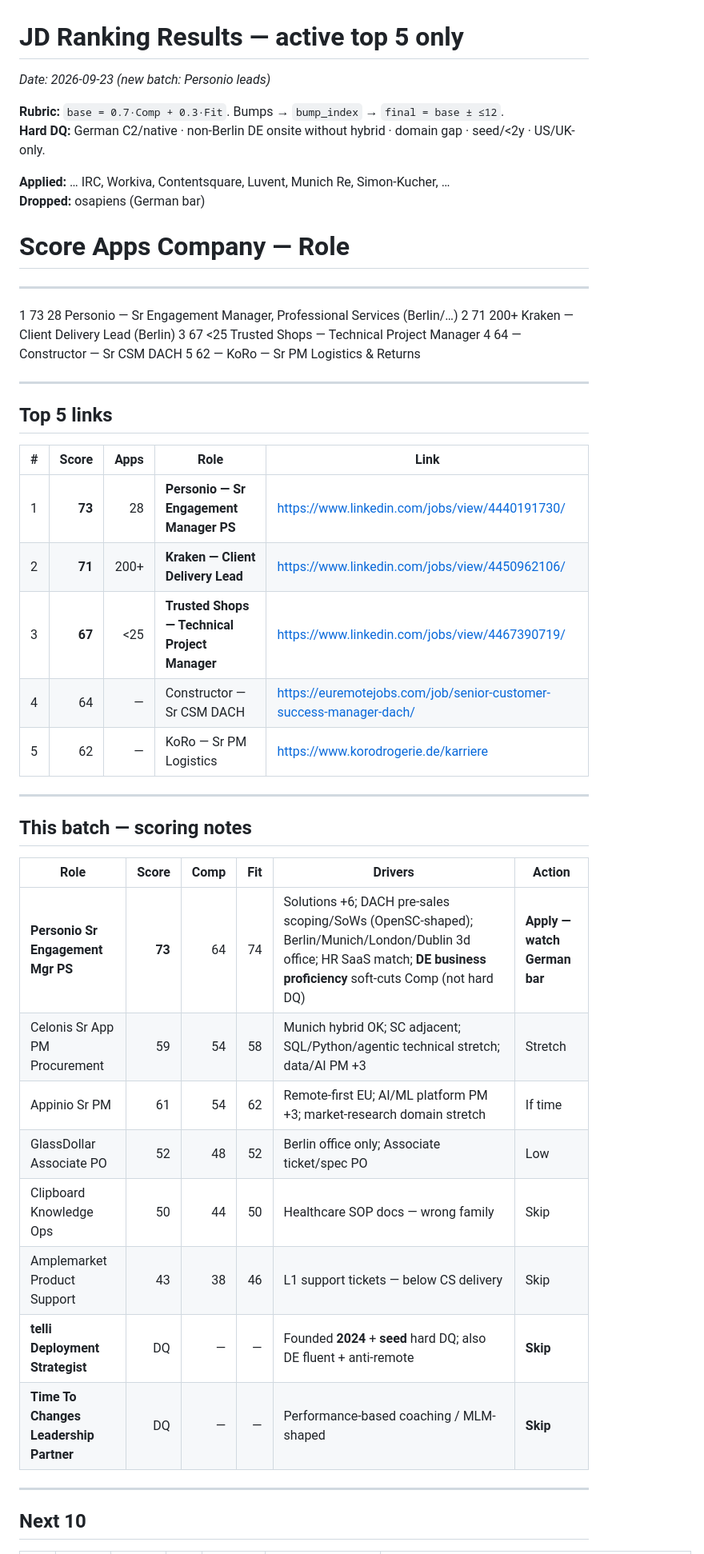
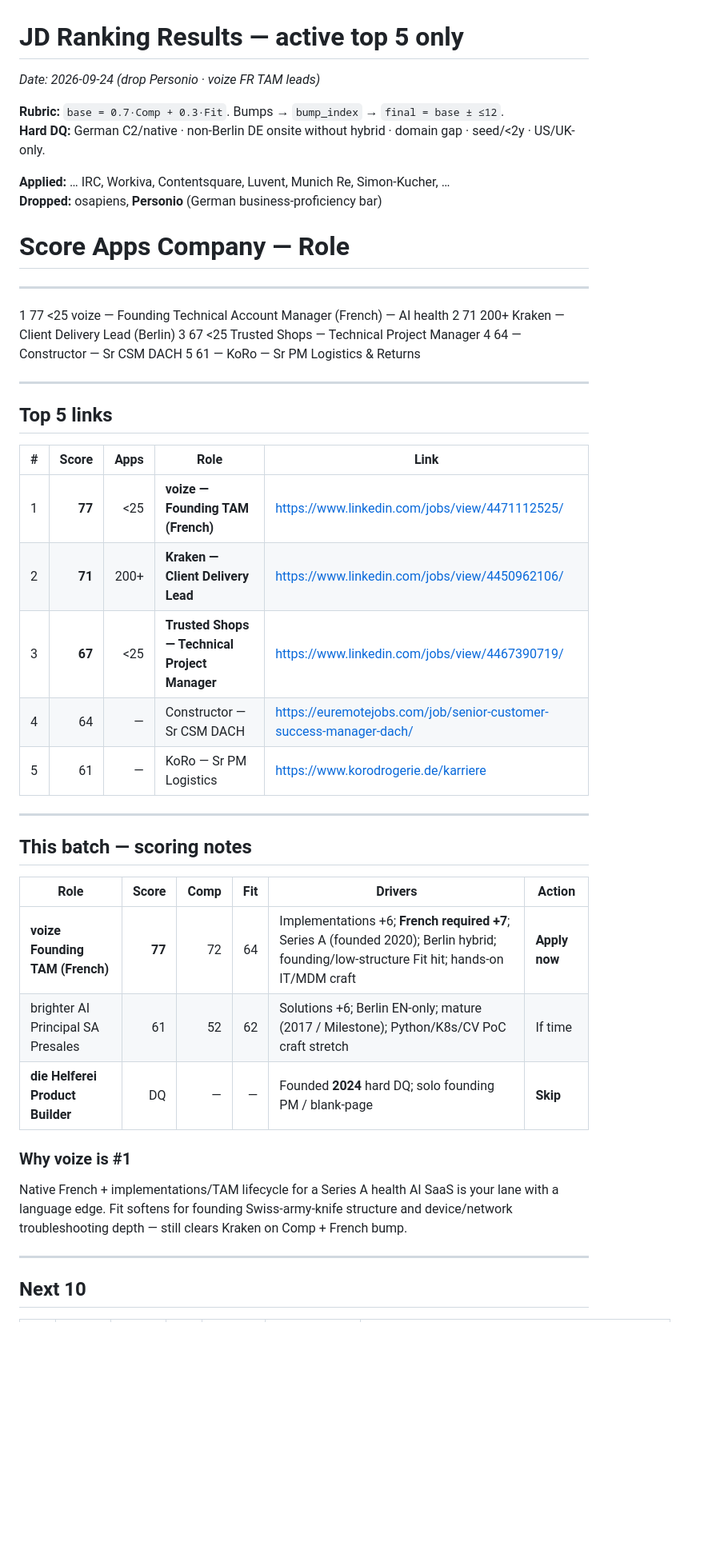
Before and after one commit to nicolasmpicard-gif/cursorRepo, a Markdown page: jd_ranking_results.md, the part around one of its changes. Shown at 80% size. Drawn GitHub-style; blank space fills up the shorter version.

```diff
--- a/jd_ranking_results.md
+++ b/jd_ranking_results.md
@@ -1,42 +1,40 @@
 # JD Ranking Results — active top 5 only
-_Date: 2026-09-23 (new batch: Personio leads)_
+_Date: 2026-09-24 (drop Personio · voize FR TAM leads)_
 
 **Rubric:** `base = 0.7·Comp + 0.3·Fit`. Bumps → `bump_index` → `final = base ± ≤12`.
 **Hard DQ:** German C2/native · non-Berlin DE onsite without hybrid · domain gap · seed/&lt;2y · US/UK-only.
 
 **Applied:** … IRC, Workiva, Contentsquare, Luvent, Munich Re, Simon-Kucher, …
-**Dropped:** osapiens (German bar)
+**Dropped:** osapiens, **Personio** (German business-proficiency bar)
 
 #    Score   Apps   Company — Role
 ------------------------------------------------------------------------------------------
-1    73     28     Personio — Sr Engagement Manager, Professional Services (Berlin/…)
+1    77     <25    voize — Founding Technical Account Manager (French) — AI health
 2    71     200+   Kraken — Client Delivery Lead (Berlin)
 3    67     <25    Trusted Shops — Technical Project Manager
 4    64     —      Constructor — Sr CSM DACH
-5    62     —      KoRo — Sr PM Logistics & Returns
+5    61     —      KoRo — Sr PM Logistics & Returns
 
 ---
 ## Top 5 links
 | # | Score | Apps | Role | Link |
 |---|------:|-----:|------|------|
-| 1 | **73** | 28 | **Personio — Sr Engagement Manager PS** | https://www.linkedin.com/jobs/view/4440191730/ |
+| 1 | **77** | &lt;25 | **voize — Founding TAM (French)** | https://www.linkedin.com/jobs/view/4471112525/ |
 | 2 | **71** | 200+ | **Kraken — Client Delivery Lead** | https://www.linkedin.com/jobs/view/4450962106/ |
 | 3 | **67** | &lt;25 | **Trusted Shops — Technical Project Manager** | https://www.linkedin.com/jobs/view/4467390719/ |
 | 4 | 64 | — | Constructor — Sr CSM DACH | https://euremotejobs.com/job/senior-customer-success-manager-dach/ |
-| 5 | 62 | — | KoRo — Sr PM Logistics | https://www.korodrogerie.de/karriere |
+| 5 | 61 | — | KoRo — Sr PM Logistics | https://www.korodrogerie.de/karriere |
 
 ---
 ## This batch — scoring notes
 | Role | Score | Comp | Fit | Drivers | Action |
 |------|------:|-----:|----:|---------|--------|
-| **Personio Sr Engagement Mgr PS** | **73** | 64 | 74 | Solutions +6; DACH pre-sales scoping/SoWs (OpenSC-shaped); Berlin/Munich/London/Dublin 3d office; HR SaaS match; **DE business proficiency** soft-cuts Comp (not hard DQ) | **Apply — watch German bar** |
-| Celonis Sr App PM Procurement | 59 | 54 | 58 | Munich hybrid OK; SC adjacent; SQL/Python/agentic technical stretch; data/AI PM +3 | Stretch |
-| Appinio Sr PM | 61 | 54 | 62 | Remote-first EU; AI/ML platform PM +3; market-research domain stretch | If time |
-| GlassDollar Associate PO | 52 | 48 | 52 | Berlin office only; Associate ticket/spec PO | Low |
-| Clipboard Knowledge Ops | 50 | 44 | 50 | Healthcare SOP docs — wrong family | Skip |
-| Amplemarket Product Support | 43 | 38 | 46 | L1 support tickets — below CS delivery | Skip |
-| **telli Deployment Strategist** | DQ | — | — | Founded **2024** + **seed** hard DQ; also DE fluent + anti-remote | **Skip** |
-| **Time To Changes Leadership Partner** | DQ | — | — | Performance-based coaching / MLM-shaped | **Skip** |
+| **voize Founding TAM (French)** | **77** | 72 | 64 | Implementations +6; **French required +7**; Series A (founded 2020); Berlin hybrid; founding/low-structure Fit hit; hands-on IT/MDM craft | **Apply now** |
+| brighter AI Principal SA Presales | 61 | 52 | 62 | Solutions +6; Berlin EN-only; mature (2017 / Milestone); Python/K8s/CV PoC craft stretch | If time |
+| **die Helferei Product Builder** | DQ | — | — | Founded **2024** hard DQ; solo founding PM / blank-page | **Skip** |
+
+### Why voize is #1
+Native French + implementations/TAM lifecycle for a Series A health AI SaaS is your lane with a language edge. Fit softens for founding Swiss-army-knife structure and device/network troubleshooting depth — still clears Kraken on Comp + French bump.
 
 ---
 ## Next 10
```
Also changed, not shown: other parts of jd_ranking_results.md (+13 -7 lines).
